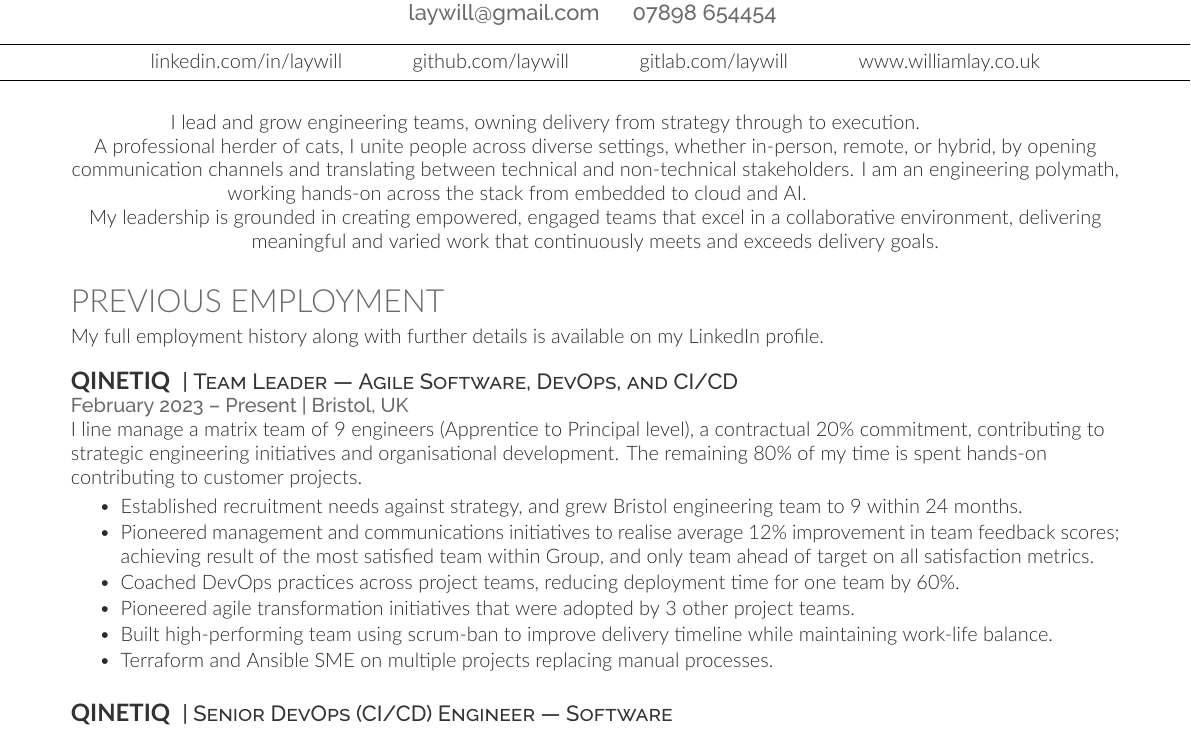
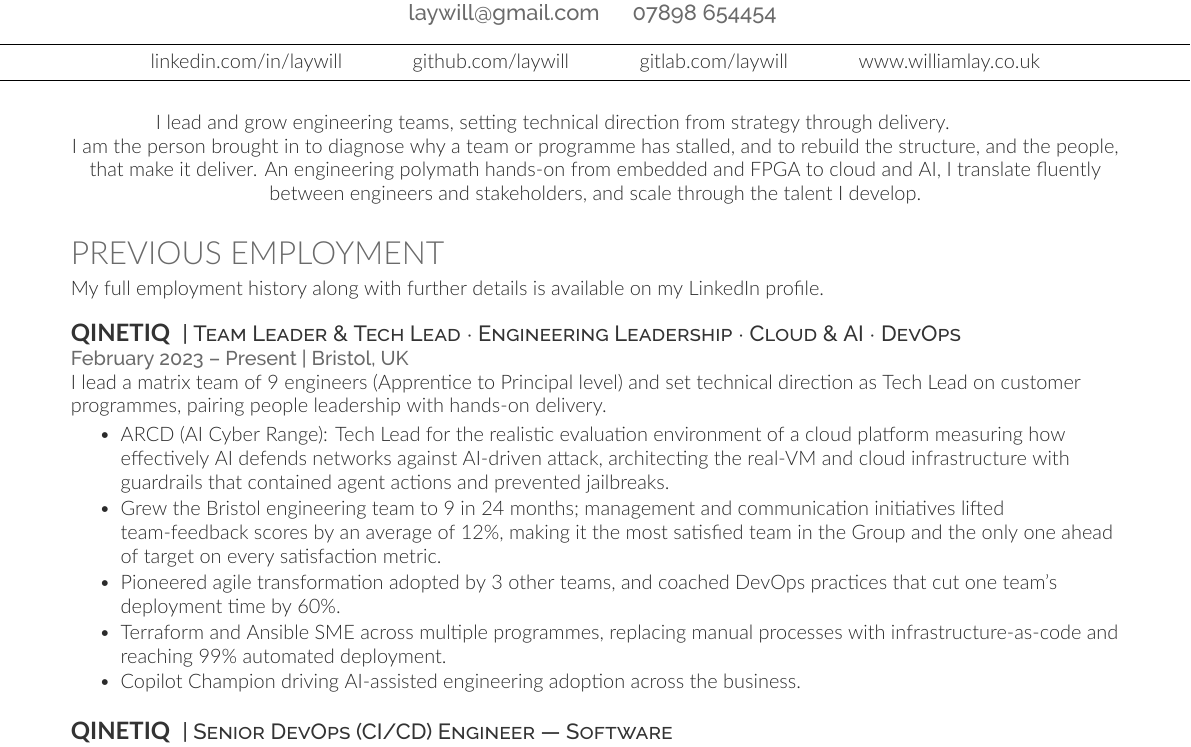
Before and after one commit to laywill/CV, a LaTeX CV (main_senior_engineering_manager.tex, which reads Content/Employment/2023-now_QinetiQ_Team_Leader.tex, body.tex): part of page 1 of 3, cut so that both start at the same text. Compiled offline with XeLaTeX; a missing font is replaced by an installed copy or a similar font.

Commit message:
Content: reposition subtitles and QinetiQ Team Leader entry
Re-cut both variant subtitles around the gestalt systems-and-people
leader positioning: lead with diagnosis, direction-setting and growing
engineers rather than agile/DevOps coaching. Drop cliche filler
("herder of cats", "empowered, engaged teams", "meaningful and varied
work").

Reframe the QinetiQ Team Leader entry to leadership altitude: add the
ARCD AI Cyber Range tech-lead bullet as the AI anchor and the Copilot
Champion line, remove the 20/80 commitment caveat that capped the
leadership claim, and merge the agile-transformation and DevOps
coaching metrics into one bullet.

Co-Authored-By: Claude Opus 4.8 <noreply@anthropic.com>

```diff
--- a/Content/Employment/2023-now_QinetiQ_Team_Leader.tex
+++ b/Content/Employment/2023-now_QinetiQ_Team_Leader.tex
@@ -5,21 +5,16 @@
 % This ensures that the section heading and at least N lines of text appear together on the same page, avoiding awkward breaks.
 \needspace{5\baselineskip}
 \runsubsection{QinetiQ}
-\descript{| Team Leader \textemdash{} Agile Software, DevOps, and CI/CD}
+\descript{| Team Leader \& Tech Lead $\cdot$ Engineering Leadership $\cdot$ Cloud \& AI $\cdot$ DevOps}
 \location{February 2023 \textendash{} Present | Bristol, UK}
-I line manage a matrix team of 9 engineers (Apprentice to Principal level), a contractual 20\% commitment, contributing to strategic engineering initiatives and organisational development. The remaining 80\% of my time is spent hands-on contributing to customer projects.
+I lead a matrix team of 9 engineers (Apprentice to Principal level) and set technical direction as Tech Lead on customer programmes, pairing people leadership with hands-on delivery.
 \vspace{0.25em}
 \begin{tightemize}
-    %   \item Provide career guidance, and pastoral support. Set Performance Goals and create Personal Development Plans.
-    %   \item Lead the recruiting and interviewing process to strategically expand and develop my team.
-    \item Established recruitment needs against strategy, and grew Bristol engineering team to 9 within 24 months.
-    \item Pioneered management and communications initiatives to realise average 12\% improvement in team feedback scores; achieving result of the most satisfied team within Group, and only team ahead of target on all satisfaction metrics.
-    \item Coached DevOps practices across project teams, reducing deployment time for one team by 60\%.
-    %   \item Deliver thought leadership and initiatives improving DevOps and Agile best practice within the business.
-    %   \item As a Tech Lead I provide technical guidance and leadership to my engineering team, collaborating with parallel teams.
-    \item Pioneered agile transformation initiatives that were adopted by 3 other project teams.
-    \item Built high-performing team using scrum-ban to improve delivery timeline while maintaining work-life balance.
-    \item Terraform and Ansible SME on multiple projects replacing manual processes.
+    \item ARCD (AI Cyber Range): Tech Lead for the realistic evaluation environment of a cloud platform measuring how effectively AI defends networks against AI-driven attack, architecting the real-VM and cloud infrastructure with guardrails that contained agent actions and prevented jailbreaks.
+    \item Grew the Bristol engineering team to 9 in 24 months; management and communication initiatives lifted team-feedback scores by an average of 12\%, making it the most satisfied team in the Group and the only one ahead of target on every satisfaction metric.
+    \item Pioneered agile transformation adopted by 3 other teams, and coached DevOps practices that cut one team's deployment time by 60\%.
+    \item Terraform and Ansible SME across multiple programmes, replacing manual processes with infrastructure-as-code and reaching 99\% automated deployment.
+    \item Copilot Champion driving AI-assisted engineering adoption across the business.
 \end{tightemize}
 \sectionsep{}
 \vfill{}
--- a/body.tex
+++ b/body.tex
@@ -24,22 +24,14 @@
 % In summary: A jack of all trades, master of some!
 
 \ifseniormgr%
-I lead and grow engineering teams, owning delivery from strategy through to execution. \newline % chktex 12
-A professional herder of cats, I unite people across diverse settings, whether in-person, remote, or hybrid, by opening communication channels and translating between technical and non-technical stakeholders.
-I am an engineering polymath, working hands-on across the stack from embedded to cloud and AI. \newline
-My leadership is grounded in creating empowered, engaged teams that excel in a collaborative environment, delivering meaningful and varied work that continuously meets and exceeds delivery goals.
-
-
+I lead and grow engineering teams, setting technical direction from strategy through delivery. \newline % chktex 12
+I am the person brought in to diagnose why a team or programme has stalled, and to rebuild the structure, and the people, that make it deliver.
+An engineering polymath hands-on from embedded and FPGA to cloud and AI, I translate fluently between engineers and stakeholders, and scale through the talent I develop.
 
 \else
-I specialise in coaching Agile best practices and DevOps principles to build high-performing software delivery teams.
-\newline
-I unite people across diverse settings by opening communication channels and streamlining information flow whether in-person, remote, or hybrid.
-I am a technical generalist who can work hands-on in technologies from embedded to cloud and AI.
-% The majority of my experience is in "zero\textendash{}to\textendash{}one", to deliver development and demonstrator capabilities.
-% \newline
-My leadership is grounded in creating empowered, engaged teams that excel in a collaborative environment, delivering meaningful and varied work that continuously meets and exceeds delivery goals.
-
+I am a systems-and-people leader who sees how the whole fits together before others see the parts. \newline
+I diagnose why teams and projects stall, set the technical direction to fix them, and grow the engineers who deliver it.
+My range runs hands-on from embedded and FPGA through cloud and infrastructure-as-code to AI; that breadth earns technical trust and lets me translate across the whole stack.
 
 \fi
 % Uncomment this to disable hyperlinks in the document
```
